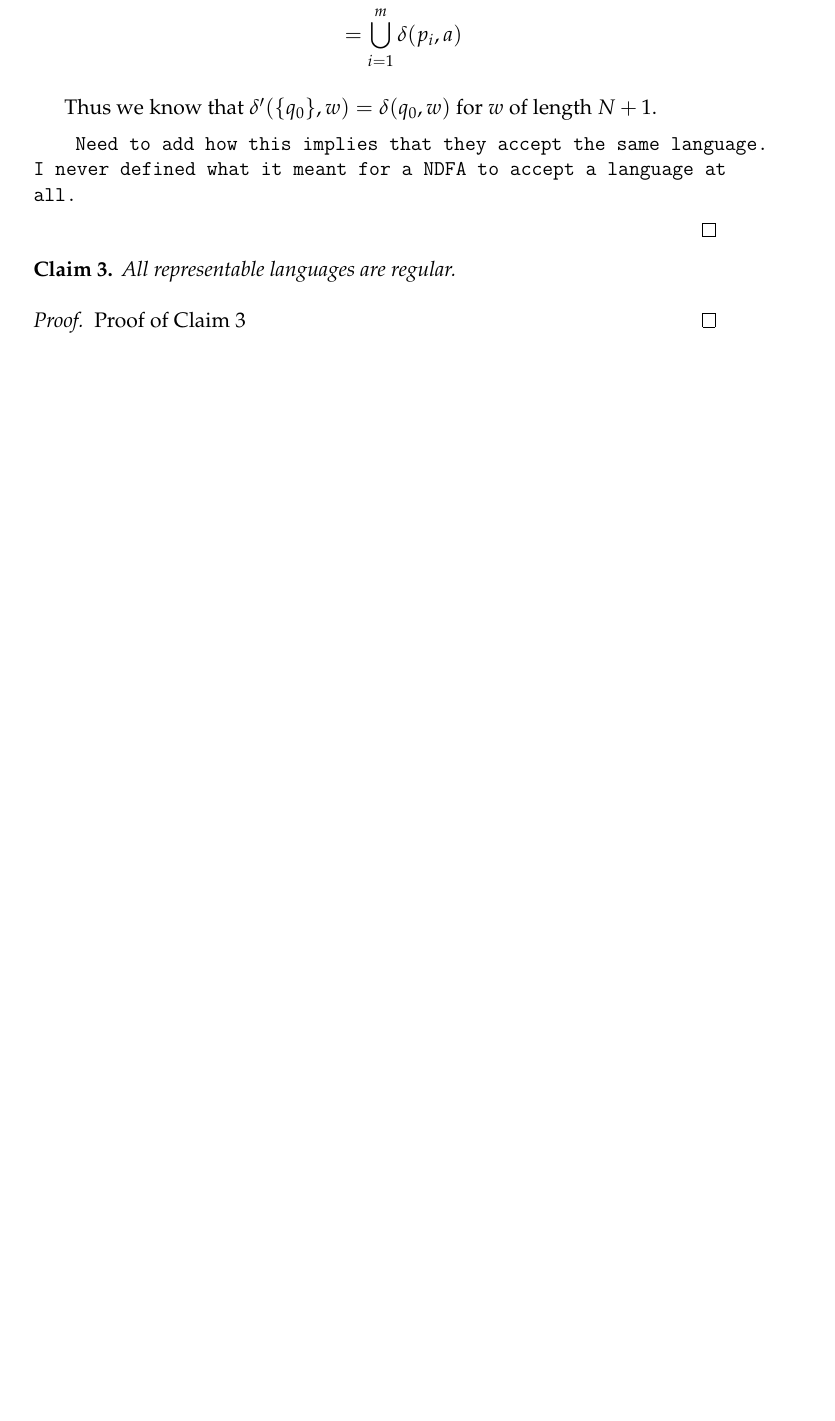
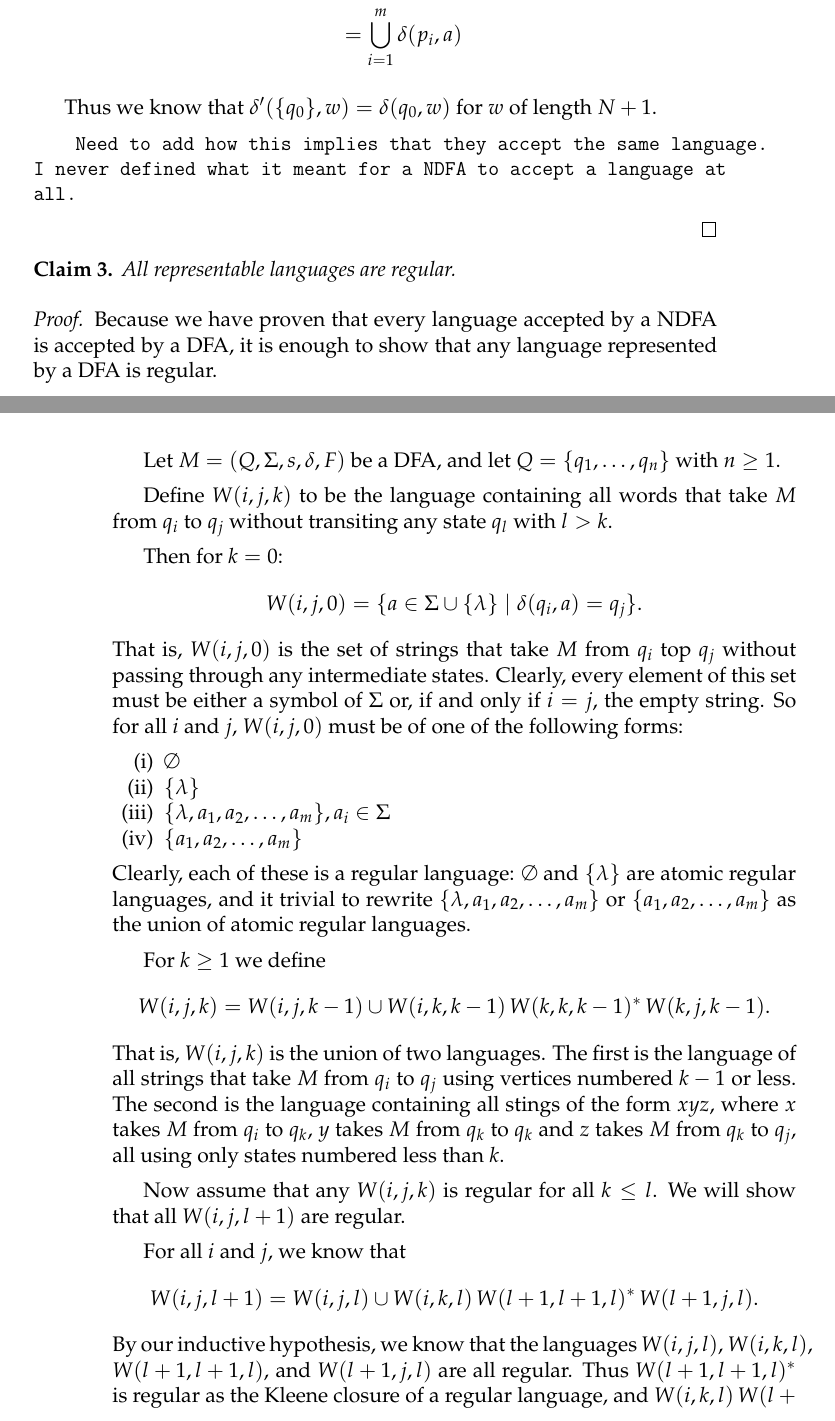
Before and after one commit to jameeters/kleene_theorem, a LaTeX thesis (paper/kleene_thm_paper.tex): part of page 13 of 18 before the commit and two parts of pages 13 and 14 of 20 after it, the two joined at a grey line, cut so that both start at the same text, the shorter picture padded with empty space. Compiled offline with pdfLaTeX.

Commit message:
Add rough draft of claim 3
I now have all of the Kleene's theorem section finished in some form

```diff
--- a/paper/kleene_thm_paper.tex
+++ b/paper/kleene_thm_paper.tex
@@ -696,7 +696,48 @@
 	\end{claim}
 
 	\begin{proof}
-		Proof of \refprop{prop:representable_languages_regular}
+		Because we have proven that every language accepted by a NDFA is accepted by a DFA, it is enough to show that any language represented by a DFA is regular.
+
+		Let $M = (Q, \Sigma, s, \delta, F)$ be a DFA, and let $Q = \{ q_1, \dots, q_n \}$ with $n \geq 1$.
+
+		Define $W(i, j, k)$ to be the language containing all words that take $M$ from $q_i$ to $q_j$ without transiting any state $q_l$ with $l > k$.
+
+		Then for $k = 0$:
+		\[
+			W(i, j, 0) = \{ a \in \Sigma \cup \{ \lambda \} \mid \delta(q_i, a) = q_j \}.
+		\]
+		That is, $W(i, j, 0)$ is the set of strings that take $M$ from $q_i$ top $q_j$ without passing through any intermediate states.
+		Clearly, every element of this set must be either a symbol of $\Sigma$ or, if and only if $i = j$, the empty string.
+		So for all $i$ and $j$, $W(i, j, 0)$ must be of one of the following forms:
+		\begin{enumerate}[label=(\roman*), itemsep = -0.3 ex, nolistsep]
+			\item $\emptyset$
+			\item $\{ \lambda \}$
+			\item $\{ \lambda, a_1, a_2, \dots, a_m \}, a_i \in \Sigma$
+			\item $\{ a_1, a_2, \dots, a_m \}$
+		\end{enumerate}
+		Clearly, each of these is a regular language: $\emptyset$ and $\{ \lambda \}$ are atomic regular languages, and it trivial to rewrite $\{ \lambda, a_1, a_2, \dots, a_m \}$ or $\{ a_1, a_2, \dots, a_m \}$ as the union of atomic regular languages.
+
+		For $k \geq 1$ we define
+		\[
+			W(i, j, k) = W(i, j, k-1) \cup W(i, k, k-1)\, W(k, k, k-1)^*\, W(k, j, k-1).
+		\]
+		That is, $W(i, j, k)$ is the union of two languages.
+		The first is the language of all strings that take $M$ from $q_i$ to $q_j$ using vertices numbered $k-1$ or less.
+		The second is the language containing all stings of the form $xyz$, where $x$ takes $M$ from $q_i$ to $q_k$, $y$ takes $M$ from $q_k$ to $q_k$ and $z$ takes $M$ from $q_k$ to $q_j$, all using only states numbered less than $k$.
+
+		Now assume that any $W(i, j, k)$ is regular for all $k \leq l$.
+		We will show that all $W(i, j, l+1)$ are regular.
+
+		For all $i$ and $j$, we know that
+		\[
+			W(i, j, l+1) = W(i, j, l) \cup W(i, k, l)\, W(l+1, l+1, l)^*\, W(l+1, j, l).
+		\]
+		By our inductive hypothesis, we know that the languages $W(i, j, l)$, $W(i, k, l)$, $W(l+1, l+1, l)$, and $W(l+1, j, l)$ are all regular.
+		Thus $W(l+1, l+1, l)^*$ is regular as the Kleene closure of a regular language, and $W(i, k, l)\, W(l+1, l+1, l)^*\, W(l+1, j, l)$ is regular as a concatenation of regular languages.
+		Thus $W(i, j, l+1)$ is regular as a union of regular languages.
+
+
+
 	\end{proof}
 
 
```
